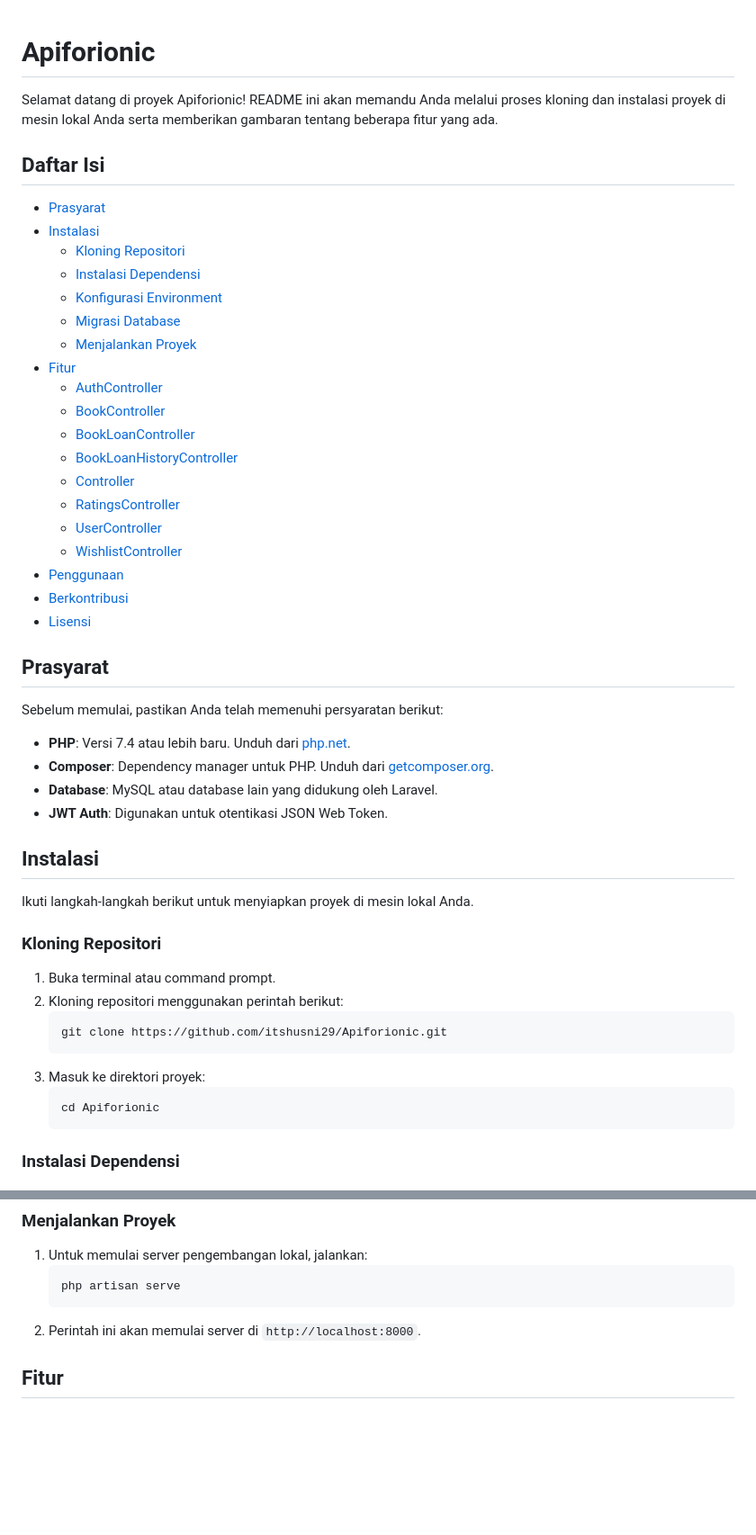
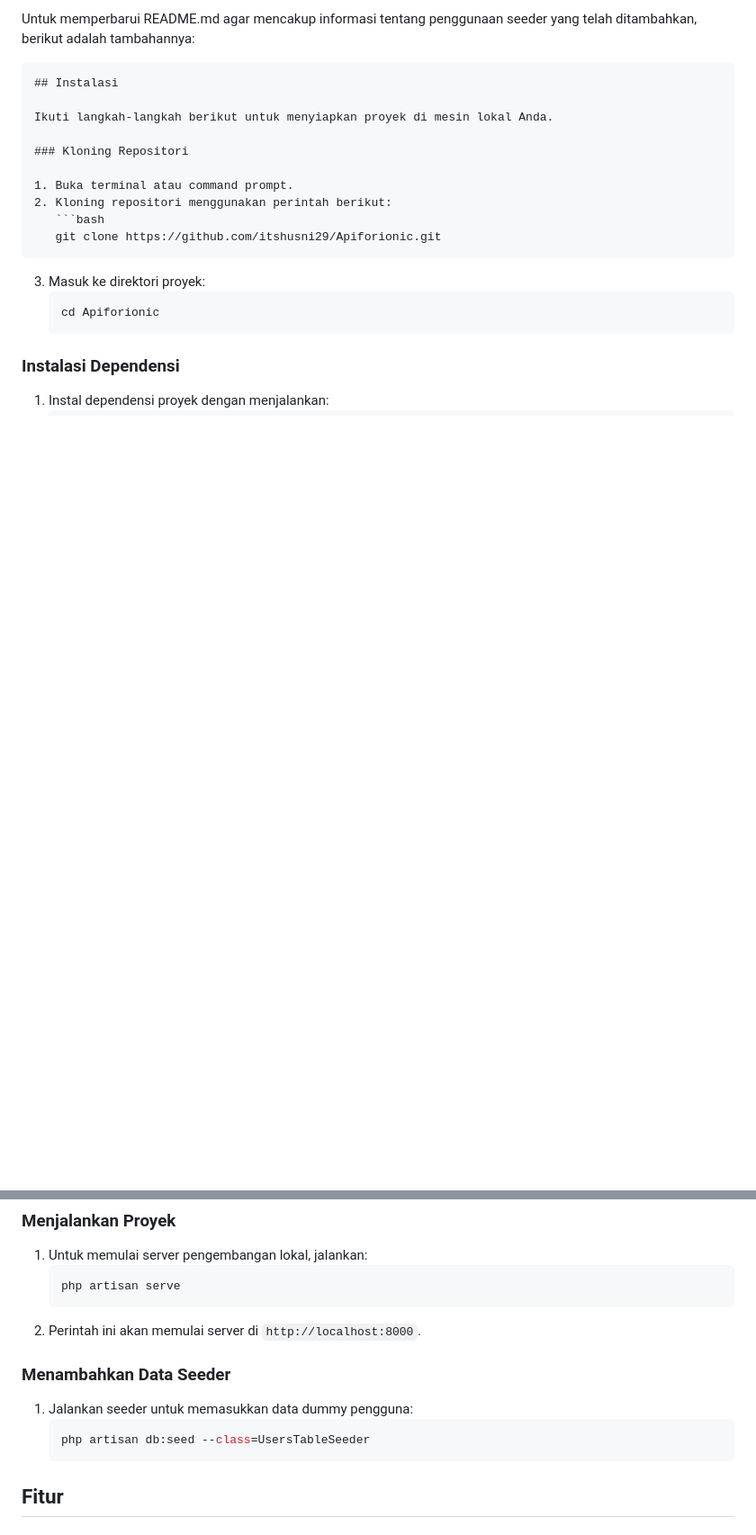
Before and after one commit to itshusni29/Apiforionic, a Markdown page: README.md, 2 parts joined by grey strips. Shown: that part at 90% size. Rendered like a GitHub page; blank space fills up the shorter version.

````diff
--- a/README.md
+++ b/README.md
@@ -1,39 +1,6 @@
+Untuk memperbarui README.md agar mencakup informasi tentang penggunaan seeder yang telah ditambahkan, berikut adalah tambahannya:
 
-# Apiforionic
-
-Selamat datang di proyek Apiforionic! README ini akan memandu Anda melalui proses kloning dan instalasi proyek di mesin lokal Anda serta memberikan gambaran tentang beberapa fitur yang ada.
-
-## Daftar Isi
-
-- [Prasyarat](#prasyarat)
-- [Instalasi](#instalasi)
-  - [Kloning Repositori](#kloning-repositori)
-  - [Instalasi Dependensi](#instalasi-dependensi)
-  - [Konfigurasi Environment](#konfigurasi-environment)
-  - [Migrasi Database](#migrasi-database)
-  - [Menjalankan Proyek](#menjalankan-proyek)
-- [Fitur](#fitur)
-  - [AuthController](#authcontroller)
-  - [BookController](#bookcontroller)
-  - [BookLoanController](#bookloancontroller)
-  - [BookLoanHistoryController](#bookloanhistorycontroller)
-  - [Controller](#controller)
-  - [RatingsController](#ratingscontroller)
-  - [UserController](#usercontroller)
-  - [WishlistController](#wishlistcontroller)
-- [Penggunaan](#penggunaan)
-- [Berkontribusi](#berkontribusi)
-- [Lisensi](#lisensi)
-
-## Prasyarat
-
-Sebelum memulai, pastikan Anda telah memenuhi persyaratan berikut:
-
-- **PHP**: Versi 7.4 atau lebih baru. Unduh dari [php.net](https://www.php.net/).
-- **Composer**: Dependency manager untuk PHP. Unduh dari [getcomposer.org](https://getcomposer.org/).
-- **Database**: MySQL atau database lain yang didukung oleh Laravel.
-- **JWT Auth**: Digunakan untuk otentikasi JSON Web Token.
-
+```markdown
 ## Instalasi
 
 Ikuti langkah-langkah berikut untuk menyiapkan proyek di mesin lokal Anda.
@@ -95,6 +62,13 @@ Ikuti langkah-langkah berikut untuk menyiapkan proyek di mesin lokal Anda.
    php artisan serve
    ```
 2. Perintah ini akan memulai server di `http://localhost:8000`.
+
+### Menambahkan Data Seeder
+
+1. Jalankan seeder untuk memasukkan data dummy pengguna:
+   ```bash
+   php artisan db:seed --class=UsersTableSeeder
+   ```
 
 ## Fitur
 
````
Also changed, not shown: other parts of README.md (+3 -0 lines).
